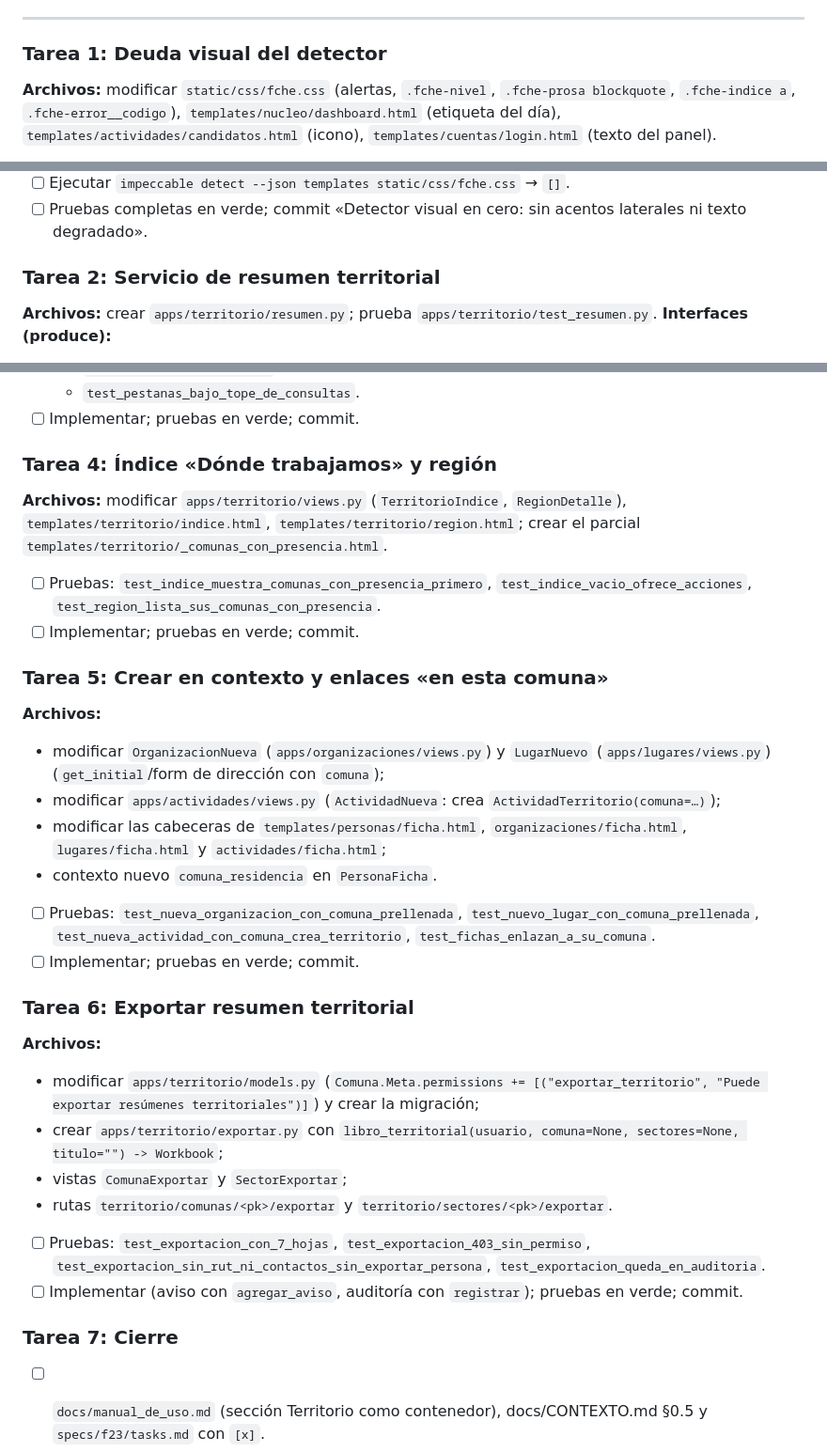
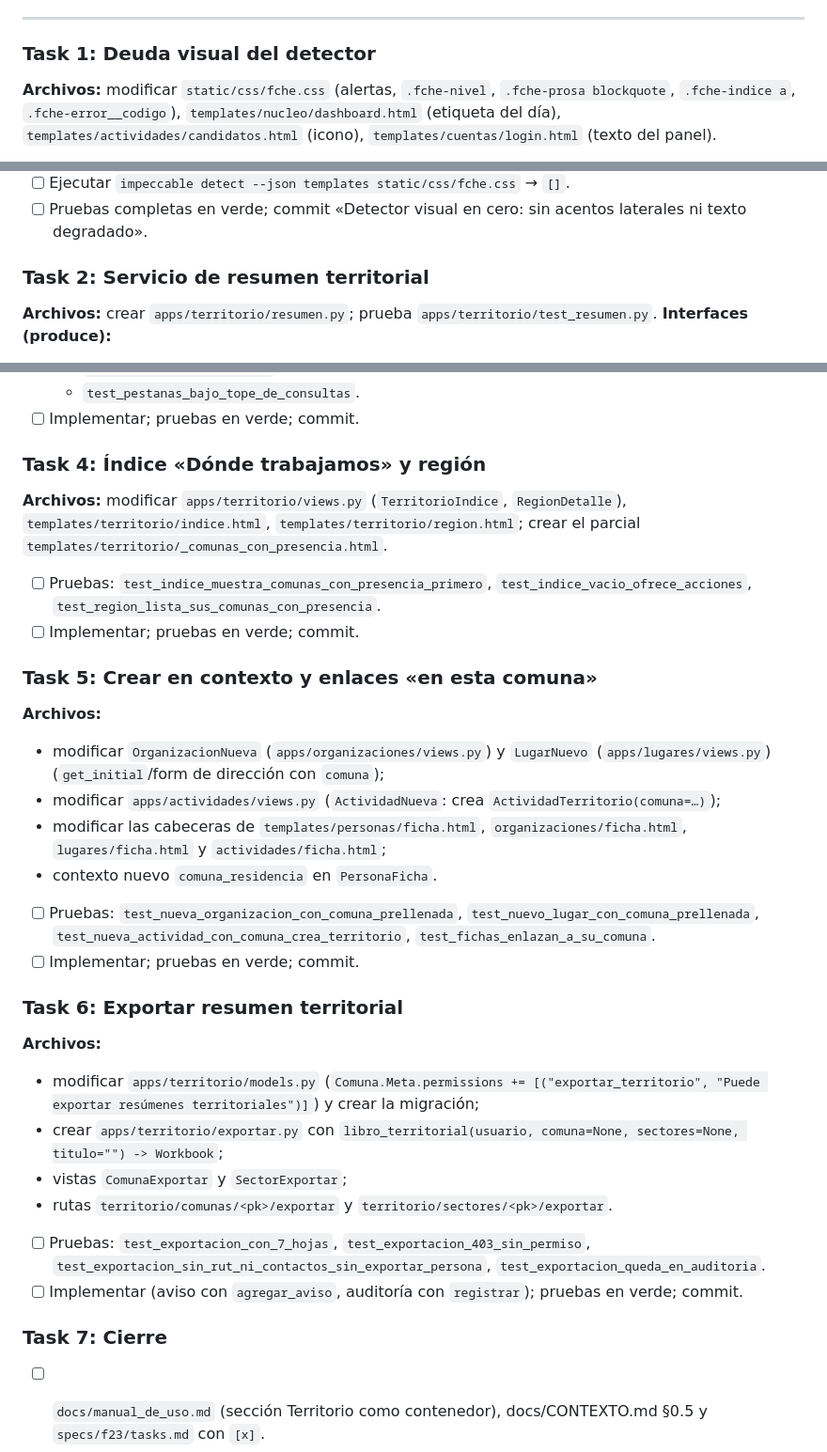
Before and after one commit to jordanrj1/Chileeducatedesk, a Markdown page: specs/f23/plan.md, 3 parts joined by grey strips. Shown at 94% size. GitHub-like rendering.

Commit message:
F23: títulos de tareas compatibles con la ejecución por subagentes

```diff
--- a/specs/f23/plan.md
+++ b/specs/f23/plan.md
@@ -26,7 +26,7 @@
 
 ---
 
-### Tarea 1: Deuda visual del detector
+### Task 1: Deuda visual del detector
 **Archivos:** modificar `static/css/fche.css` (alertas, `.fche-nivel`, `.fche-prosa blockquote`, `.fche-indice a`, `.fche-error__codigo`), `templates/nucleo/dashboard.html` (etiqueta del día), `templates/actividades/candidatos.html` (icono), `templates/cuentas/login.html` (texto del panel).
 - [ ] Alertas y niveles: sin `border-left` grueso; fondo tintado, borde de 1 px del mismo tono e icono como marcador.
 - [ ] Cita e índice: fondo suave o subrayado del ítem activo, sin barra lateral.
@@ -35,7 +35,7 @@
 - [ ] Ejecutar `impeccable detect --json templates static/css/fche.css` → `[]`.
 - [ ] Pruebas completas en verde; commit «Detector visual en cero: sin acentos laterales ni texto degradado».
 
-### Tarea 2: Servicio de resumen territorial
+### Task 2: Servicio de resumen territorial
 **Archivos:** crear `apps/territorio/resumen.py`; prueba `apps/territorio/test_resumen.py`.
 **Interfaces (produce):**
 - `personas_residentes(comuna=None, sectores=None) -> QuerySet[Persona]` (distinct, solo activas).
@@ -68,12 +68,12 @@
   - `test_pestanas_bajo_tope_de_consultas`.
 - [ ] Implementar; pruebas en verde; commit.
 
-### Tarea 4: Índice «Dónde trabajamos» y región
+### Task 4: Índice «Dónde trabajamos» y región
 **Archivos:** modificar `apps/territorio/views.py` (`TerritorioIndice`, `RegionDetalle`), `templates/territorio/indice.html`, `templates/territorio/region.html`; crear el parcial `templates/territorio/_comunas_con_presencia.html`.
 - [ ] Pruebas: `test_indice_muestra_comunas_con_presencia_primero`, `test_indice_vacio_ofrece_acciones`, `test_region_lista_sus_comunas_con_presencia`.
 - [ ] Implementar; pruebas en verde; commit.
 
-### Tarea 5: Crear en contexto y enlaces «en esta comuna»
+### Task 5: Crear en contexto y enlaces «en esta comuna»
 **Archivos:**
 - modificar `OrganizacionNueva` (`apps/organizaciones/views.py`) y `LugarNuevo` (`apps/lugares/views.py`) (`get_initial`/form de dirección con `comuna`);
 - modificar `apps/actividades/views.py` (`ActividadNueva`: crea `ActividadTerritorio(comuna=…)`);
@@ -82,7 +82,7 @@
 - [ ] Pruebas: `test_nueva_organizacion_con_comuna_prellenada`, `test_nuevo_lugar_con_comuna_prellenada`, `test_nueva_actividad_con_comuna_crea_territorio`, `test_fichas_enlazan_a_su_comuna`.
 - [ ] Implementar; pruebas en verde; commit.
 
-### Tarea 6: Exportar resumen territorial
+### Task 6: Exportar resumen territorial
 **Archivos:**
 - modificar `apps/territorio/models.py` (`Comuna.Meta.permissions += [("exportar_territorio", "Puede exportar resúmenes territoriales")]`) y crear la migración;
 - crear `apps/territorio/exportar.py` con `libro_territorial(usuario, comuna=None, sectores=None, titulo="") -> Workbook`;
@@ -91,7 +91,7 @@
 - [ ] Pruebas: `test_exportacion_con_7_hojas`, `test_exportacion_403_sin_permiso`, `test_exportacion_sin_rut_ni_contactos_sin_exportar_persona`, `test_exportacion_queda_en_auditoria`.
 - [ ] Implementar (aviso con `agregar_aviso`, auditoría con `registrar`); pruebas en verde; commit.
 
-### Tarea 7: Cierre
+### Task 7: Cierre
 - [ ] `docs/manual_de_uso.md` (sección Territorio como contenedor), docs/CONTEXTO.md §0.5 y `specs/f23/tasks.md` con `[x]`.
 - [ ] Skill `fche-revision`: pruebas completas, recorrido de páginas, capturas de escritorio y celular de `/territorio` y de la ficha de comuna, una ronda de correcciones.
 - [ ] Detector de impeccable sobre lo cambiado → 0.
```
Also changed, not shown: other parts of specs/f23/plan.md (+1 -1 lines).
